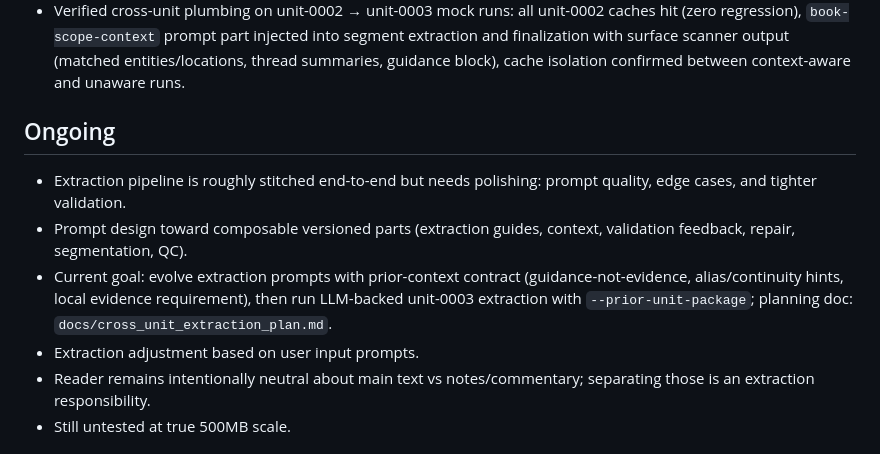
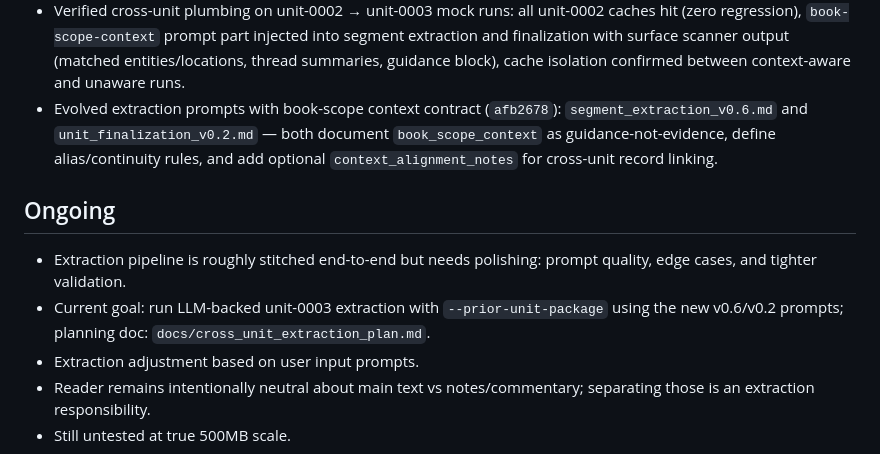
Before and after one commit to WenqinSHAO/tilusion, a Markdown page: PROGRESS.md, the part around the change. Rendered like a GitHub page.

Commit message:
Update PROGRESS: prompt evolution done, next → LLM-backed unit-0003
Co-Authored-By: Claude Opus 4.7 <noreply@anthropic.com>

```diff
--- a/PROGRESS.md
+++ b/PROGRESS.md
@@ -46,12 +46,12 @@
 - Deterministic cross-unit context selection and cache-aware extraction plumbing: scoped registry IDs, surface scan context packs, optional context injection isolated by context-pack hash, and CLI `run-all --prior-unit-package` (`cec43ca`, `1b90a89`, `4f0631d`, `9ac1abc`, `905c1d9`).
 - Renamed `prompt_injection` → `context_injection` across schema, cache metadata, and tests; dropped backward-compat shims as premature for single-chapter state.
 - Verified cross-unit plumbing on unit-0002 → unit-0003 mock runs: all unit-0002 caches hit (zero regression), `book-scope-context` prompt part injected into segment extraction and finalization with surface scanner output (matched entities/locations, thread summaries, guidance block), cache isolation confirmed between context-aware and unaware runs.
+- Evolved extraction prompts with book-scope context contract (`afb2678`): `segment_extraction_v0.6.md` and `unit_finalization_v0.2.md` — both document `book_scope_context` as guidance-not-evidence, define alias/continuity rules, and add optional `context_alignment_notes` for cross-unit record linking.
 
 ## Ongoing
 
 - Extraction pipeline is roughly stitched end-to-end but needs polishing: prompt quality, edge cases, and tighter validation.
-- Prompt design toward composable versioned parts (extraction guides, context, validation feedback, repair, segmentation, QC).
-- Current goal: evolve extraction prompts with prior-context contract (guidance-not-evidence, alias/continuity hints, local evidence requirement), then run LLM-backed unit-0003 extraction with `--prior-unit-package`; planning doc: `docs/cross_unit_extraction_plan.md`.
+- Current goal: run LLM-backed unit-0003 extraction with `--prior-unit-package` using the new v0.6/v0.2 prompts; planning doc: `docs/cross_unit_extraction_plan.md`.
 - Extraction adjustment based on user input prompts.
 - Reader remains intentionally neutral about main text vs notes/commentary; separating those is an extraction responsibility.
 - Still untested at true 500MB scale.
```
